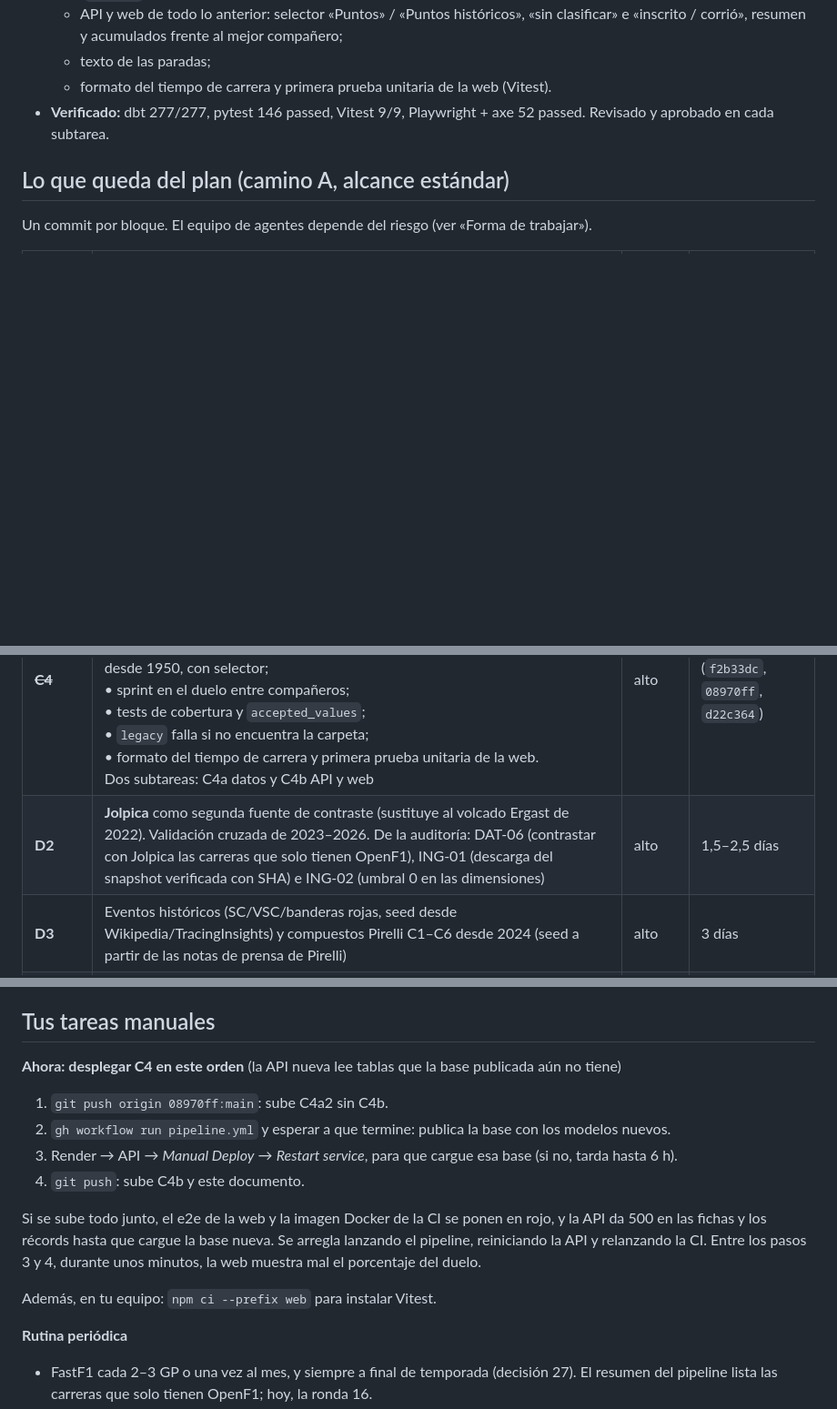
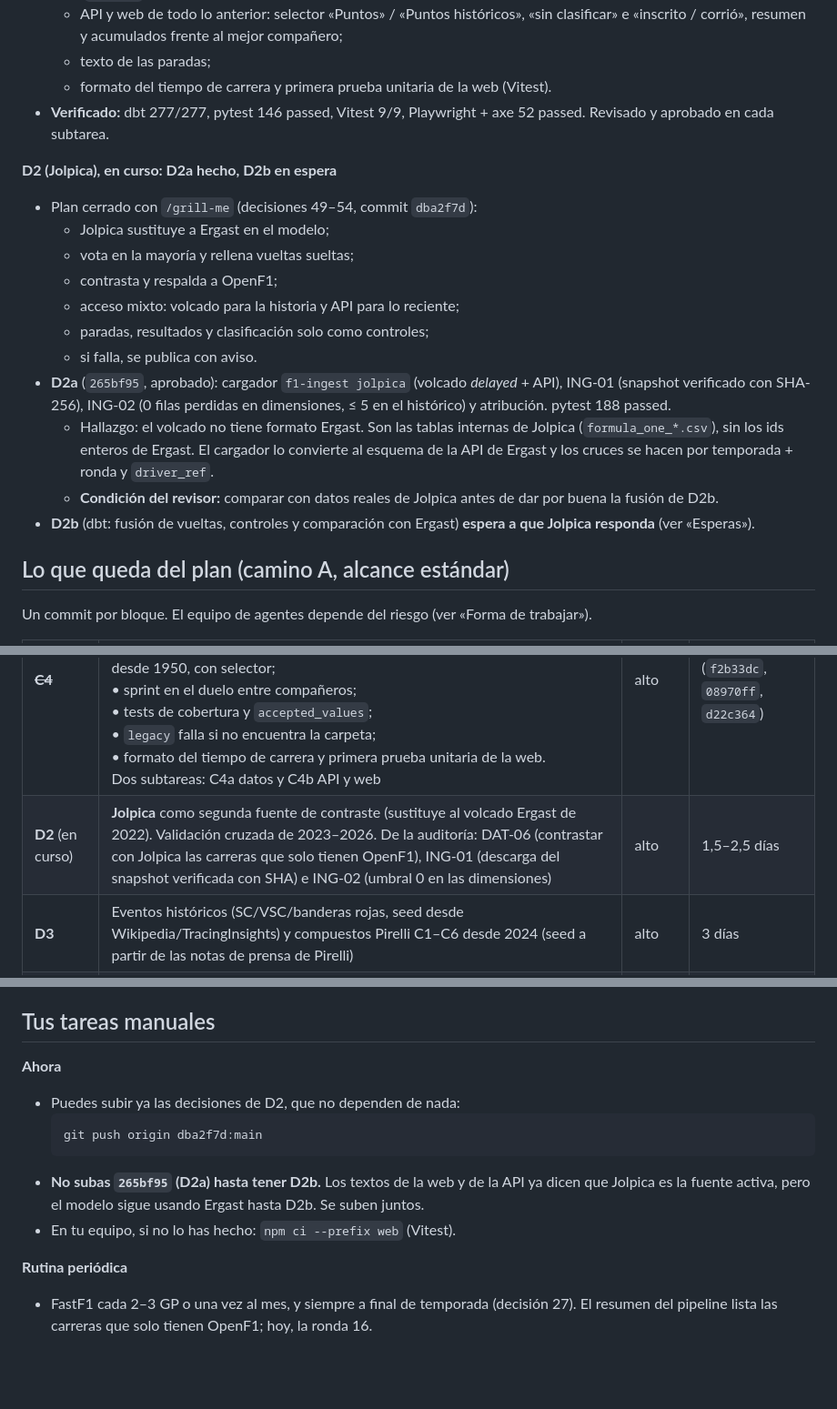
Before and after one commit to AntonioSchez32/f1-data-platform, a Markdown page: docs/informe_situacion/SIGUIENTES_PASOS.md, 3 parts joined by grey strips. Shown at 91% size. GitHub-like rendering; blank space fills up the shorter version.

````diff
--- a/docs/informe_situacion/SIGUIENTES_PASOS.md
+++ b/docs/informe_situacion/SIGUIENTES_PASOS.md
@@ -39,6 +39,19 @@
   - formato del tiempo de carrera y primera prueba unitaria de la web (Vitest).
 - **Verificado:** dbt 277/277, pytest 146 passed, Vitest 9/9, Playwright + axe 52 passed. Revisado y aprobado en cada subtarea.
 
+**D2 (Jolpica), en curso: D2a hecho, D2b en espera**
+- Plan cerrado con `/grill-me` (decisiones 49–54, commit `dba2f7d`):
+  - Jolpica sustituye a Ergast en el modelo;
+  - vota en la mayoría y rellena vueltas sueltas;
+  - contrasta y respalda a OpenF1;
+  - acceso mixto: volcado para la historia y API para lo reciente;
+  - paradas, resultados y clasificación solo como controles;
+  - si falla, se publica con aviso.
+- **D2a** (`265bf95`, aprobado): cargador `f1-ingest jolpica` (volcado *delayed* + API), ING-01 (snapshot verificado con SHA-256), ING-02 (0 filas perdidas en dimensiones, ≤ 5 en el histórico) y atribución. pytest 188 passed.
+  - Hallazgo: el volcado no tiene formato Ergast. Son las tablas internas de Jolpica (`formula_one_*.csv`), sin los ids enteros de Ergast. El cargador lo convierte al esquema de la API de Ergast y los cruces se hacen por temporada + ronda y `driver_ref`.
+  - **Condición del revisor:** comparar con datos reales de Jolpica antes de dar por buena la fusión de D2b.
+- **D2b** (dbt: fusión de vueltas, controles y comparación con Ergast) **espera a que Jolpica responda** (ver «Esperas»).
+
 ## Lo que queda del plan (camino A, alcance estándar)
 
 Un commit por bloque. El equipo de agentes depende del riesgo (ver «Forma de trabajar»).
@@ -46,7 +59,7 @@ Un commit por bloque. El equipo de agentes depende del riesgo (ver «Forma de tr
 | Bloque | Contenido | Riesgo | Estimación |
 |---|---|---|---|
 | ~~**C4**~~ | Correcciones de la auditoría (decisiones 34–37 y 44):<br>• temporadas y años de pilotos y constructores desde los resultados (inscripciones y salidas);<br>• puntos de constructor: «Puntos» de F1DB desde 1958 y «Puntos históricos» desde 1950, con selector;<br>• sprint en el duelo entre compañeros;<br>• tests de cobertura y `accepted_values`;<br>• `legacy` falla si no encuentra la carpeta;<br>• formato del tiempo de carrera y primera prueba unitaria de la web.<br>Dos subtareas: C4a datos y C4b API y web | alto | **Hecho** (`f2b33dc`, `08970ff`, `d22c364`) |
-| **D2** | **Jolpica** como segunda fuente de contraste (sustituye al volcado Ergast de 2022). Validación cruzada de 2023–2026. De la auditoría: DAT-06 (contrastar con Jolpica las carreras que solo tienen OpenF1), ING-01 (descarga del snapshot verificada con SHA) e ING-02 (umbral 0 en las dimensiones) | alto | 1,5–2,5 días |
+| **D2** (en curso) | **Jolpica** como segunda fuente de contraste (sustituye al volcado Ergast de 2022). Validación cruzada de 2023–2026. De la auditoría: DAT-06 (contrastar con Jolpica las carreras que solo tienen OpenF1), ING-01 (descarga del snapshot verificada con SHA) e ING-02 (umbral 0 en las dimensiones) | alto | 1,5–2,5 días |
 | **D3** | Eventos históricos (SC/VSC/banderas rojas, seed desde Wikipedia/TracingInsights) y compuestos Pirelli C1–C6 desde 2024 (seed a partir de las notas de prensa de Pirelli) | alto | 3 días |
 | **S1** | Vueltas de las carreras al sprint (29 sprints) con selector carrera/sprint en la web | alto | 4–6 días |
 | **C3** | Errores de lectura de los gráficos: la referencia de clasificación, el eje de temporadas, Ferrari 1950–57, las etiquetas solapadas y el formato de miles. De la auditoría: WEB-02 (título de la 404), WEB-05 (`loading.tsx`) y los países en español (WEB-06). **Lighthouse CI**, con accesibilidad ≥ 95 y rendimiento ≥ 90 (decisión 41) | bajo | 2–3 días |
@@ -65,15 +78,13 @@ Después: fase 7 (analítica) y memoria del TFG. Opcional: W3, W4 y A2.
 
 ## Tus tareas manuales
 
-**Ahora: desplegar C4 en este orden** (la API nueva lee tablas que la base publicada aún no tiene)
-1. `git push origin 08970ff:main`: sube C4a2 sin C4b.
-2. `gh workflow run pipeline.yml` y esperar a que termine: publica la base con los modelos nuevos.
-3. Render → API → *Manual Deploy* → *Restart service*, para que cargue esa base (si no, tarda hasta 6 h).
-4. `git push`: sube C4b y este documento.
-
-Si se sube todo junto, el e2e de la web y la imagen Docker de la CI se ponen en rojo, y la API da 500 en las fichas y los récords hasta que cargue la base nueva. Se arregla lanzando el pipeline, reiniciando la API y relanzando la CI. Entre los pasos 3 y 4, durante unos minutos, la web muestra mal el porcentaje del duelo.
-
-Además, en tu equipo: `npm ci --prefix web` para instalar Vitest.
+**Ahora**
+- Puedes subir ya las decisiones de D2, que no dependen de nada:
+  ```
+  git push origin dba2f7d:main
+  ```
+- **No subas `265bf95` (D2a) hasta tener D2b.** Los textos de la web y de la API ya dicen que Jolpica es la fuente activa, pero el modelo sigue usando Ergast hasta D2b. Se suben juntos.
+- En tu equipo, si no lo has hecho: `npm ci --prefix web` (Vitest).
 
 **Rutina periódica**
 - FastF1 cada 2–3 GP o una vez al mes, y siempre a final de temporada (decisión 27). El resumen del pipeline lista las carreras que solo tienen OpenF1; hoy, la ronda 16.
````
Also changed, not shown: other parts of docs/informe_situacion/SIGUIENTES_PASOS.md (+32 -3 lines), 1 other file.
